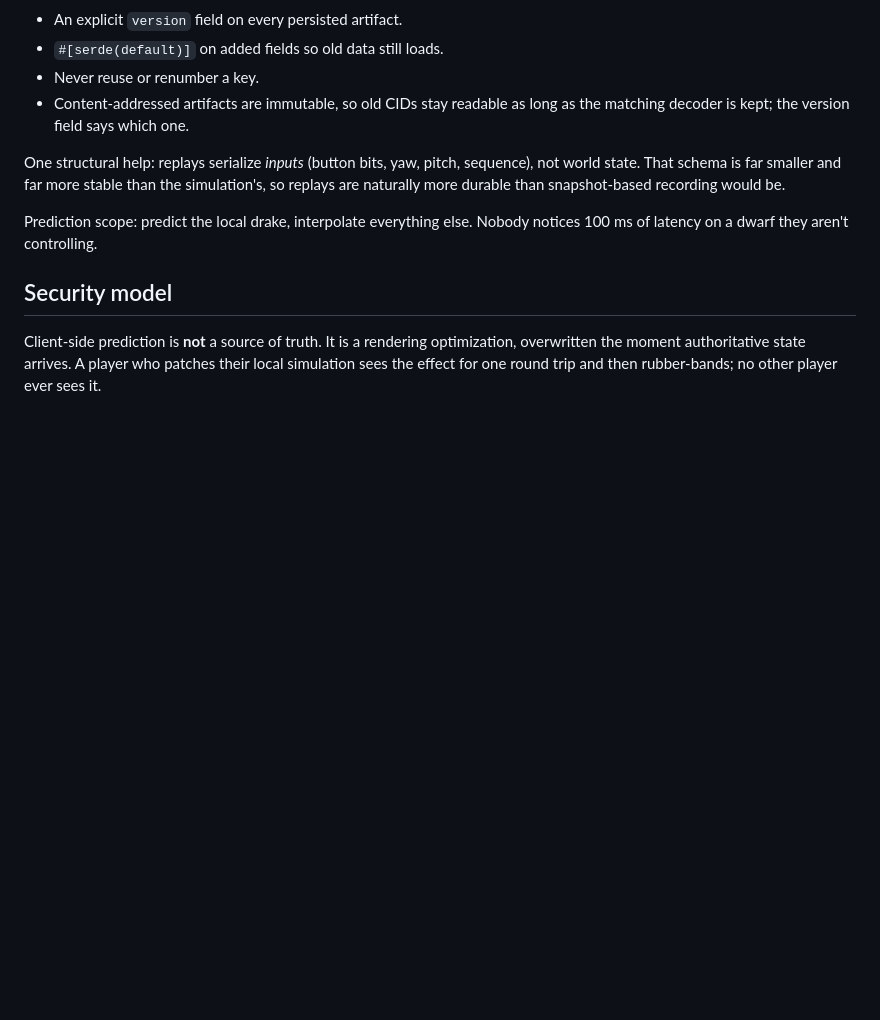
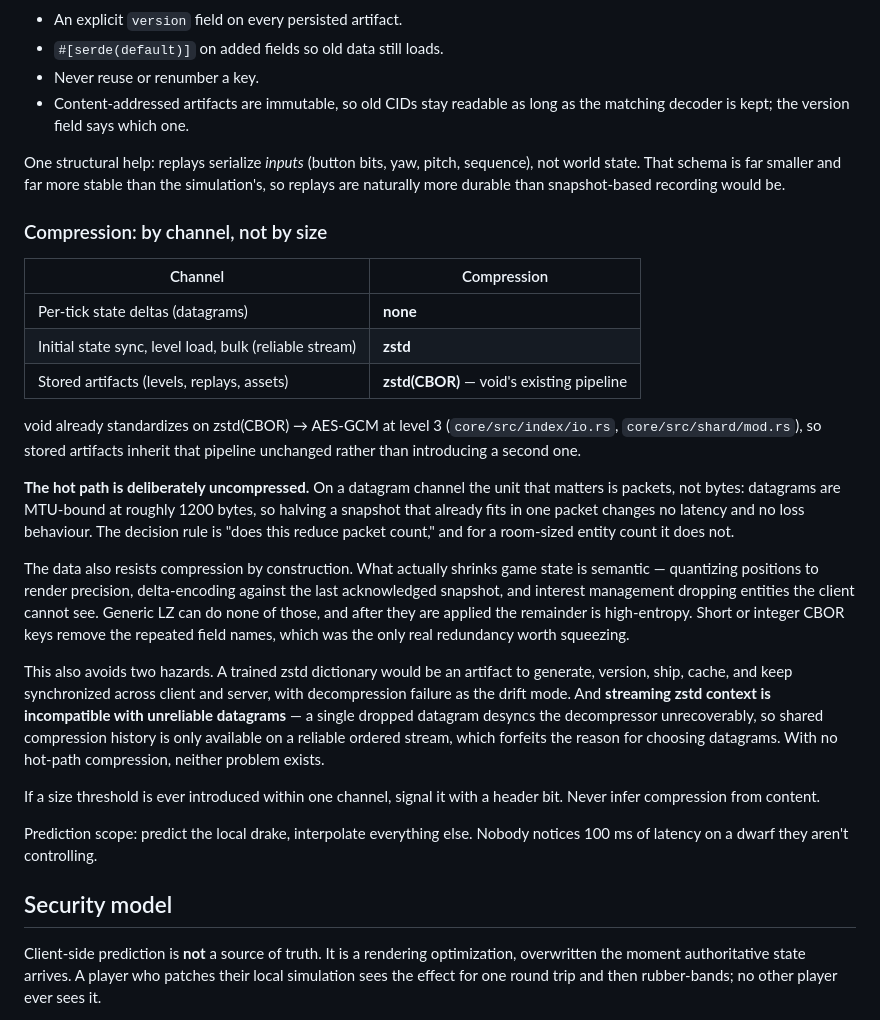
Before and after one commit to mboros1/FireDrakeGame_PlayCanvas, a Markdown page: docs/ARCHITECTURE.md, the part around the change. GitHub-like rendering; blank space fills up the shorter version.

Commit message:
docs: compression by channel; hot path stays uncompressed
Records the compression decision alongside the CBOR one.

Stored artifacts inherit void's existing zstd(CBOR) -> AES-GCM pipeline at
level 3 (core/src/index/io.rs, core/src/shard/mod.rs) rather than introducing a
second encoder. Bulk transfers over the reliable stream get zstd. The per-tick
datagram path gets nothing.

The hot path is uncompressed on purpose. Datagrams are MTU-bound at ~1200
bytes, so the unit that matters is packets, not bytes — halving a snapshot that
already fits in one packet changes no latency and no loss behaviour. The data
also resists compression by construction: quantization, delta-encoding against
the last acked snapshot, and interest management are all semantic wins generic
LZ cannot produce, and the remainder afterwards is high-entropy. Short or
integer CBOR keys remove the repeated field names, which was the only real
redundancy on the table.

Supersedes an earlier suggestion to train a zstd dictionary for small messages.
That would have been an artifact to generate, version, ship, cache and keep
synchronised, with decompression failure as the drift mode. It also documents
why the alternative — streaming zstd context — is unavailable here at all: one
dropped datagram desyncs the decompressor unrecoverably, so shared compression
history requires a reliable ordered stream, which forfeits the reason for
choosing datagrams. Skipping hot-path compression avoids both.

Co-Authored-By: Claude Opus 5 <noreply@anthropic.com>

void-commit: bafkreidmaqr6a6donfciex5x6w4jkocdd3sekpplfico6k6lhgryoi3wxa

```diff
--- a/docs/ARCHITECTURE.md
+++ b/docs/ARCHITECTURE.md
@@ -258,6 +258,42 @@ sequence), not world state. That schema is far smaller and far more stable than
 the simulation's, so replays are naturally more durable than snapshot-based
 recording would be.
 
+### Compression: by channel, not by size
+
+| Channel | Compression |
+|---|---|
+| Per-tick state deltas (datagrams) | **none** |
+| Initial state sync, level load, bulk (reliable stream) | **zstd** |
+| Stored artifacts (levels, replays, assets) | **zstd(CBOR)** — void's existing pipeline |
+
+void already standardizes on zstd(CBOR) → AES-GCM at level 3
+(`core/src/index/io.rs`, `core/src/shard/mod.rs`), so stored artifacts inherit
+that pipeline unchanged rather than introducing a second one.
+
+**The hot path is deliberately uncompressed.** On a datagram channel the unit
+that matters is packets, not bytes: datagrams are MTU-bound at roughly 1200
+bytes, so halving a snapshot that already fits in one packet changes no latency
+and no loss behaviour. The decision rule is "does this reduce packet count," and
+for a room-sized entity count it does not.
+
+The data also resists compression by construction. What actually shrinks game
+state is semantic — quantizing positions to render precision, delta-encoding
+against the last acknowledged snapshot, and interest management dropping
+entities the client cannot see. Generic LZ can do none of those, and after they
+are applied the remainder is high-entropy. Short or integer CBOR keys remove the
+repeated field names, which was the only real redundancy worth squeezing.
+
+This also avoids two hazards. A trained zstd dictionary would be an artifact to
+generate, version, ship, cache, and keep synchronized across client and server,
+with decompression failure as the drift mode. And **streaming zstd context is
+incompatible with unreliable datagrams** — a single dropped datagram desyncs the
+decompressor unrecoverably, so shared compression history is only available on a
+reliable ordered stream, which forfeits the reason for choosing datagrams. With
+no hot-path compression, neither problem exists.
+
+If a size threshold is ever introduced within one channel, signal it with a
+header bit. Never infer compression from content.
+
 Prediction scope: predict the local drake, interpolate everything else. Nobody
 notices 100 ms of latency on a dwarf they aren't controlling.
 
```
